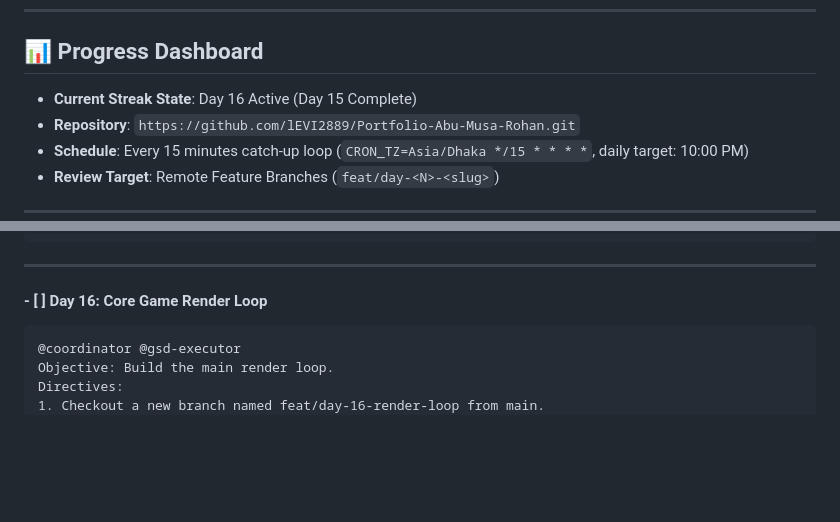
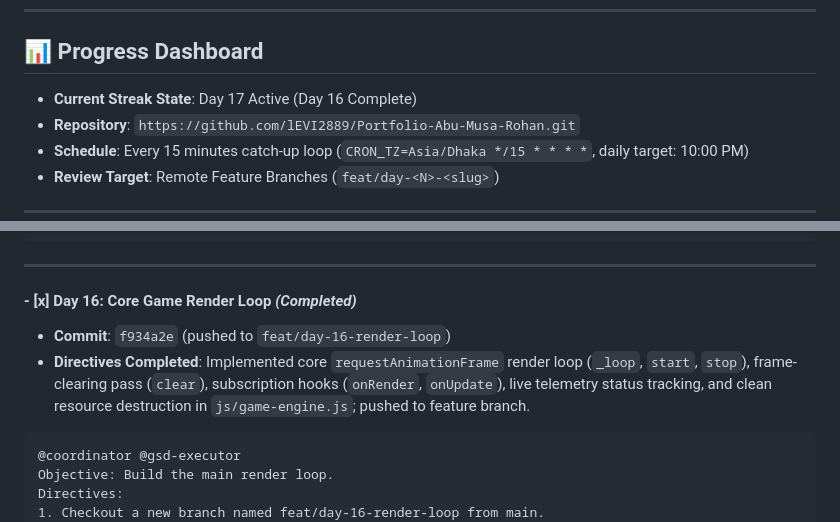
Before and after one commit to lEVI2889/Portfolio-Abu-Musa-Rohan, a Markdown page: STREAK_ROADMAP.md, 2 parts joined by grey strips. GitHub-like rendering; blank space fills up the shorter version.

Commit message:
docs: mark day 16 complete in streak roadmap

````diff
--- a/STREAK_ROADMAP.md
+++ b/STREAK_ROADMAP.md
@@ -7,7 +7,7 @@ Every day on schedule, the Antigravity scheduled automation runs the designated
 ---
 
 ## 📊 Progress Dashboard
-- **Current Streak State**: Day 16 Active (Day 15 Complete)
+- **Current Streak State**: Day 17 Active (Day 16 Complete)
 - **Repository**: `https://github.com/lEVI2889/Portfolio-Abu-Musa-Rohan.git`
 - **Schedule**: Every 15 minutes catch-up loop (`CRON_TZ=Asia/Dhaka */15 * * * *`, daily target: 10:00 PM)
 - **Review Target**: Remote Feature Branches (`feat/day-<N>-<slug>`)
@@ -238,7 +238,9 @@ Directives:
 
 ---
 
-#### - [ ] **Day 16: Core Game Render Loop**
+#### - [x] **Day 16: Core Game Render Loop** *(Completed)*
+- **Commit**: `f934a2e` (pushed to `feat/day-16-render-loop`)
+- **Directives Completed**: Implemented core `requestAnimationFrame` render loop (`_loop`, `start`, `stop`), frame-clearing pass (`clear`), subscription hooks (`onRender`, `onUpdate`), live telemetry status tracking, and clean resource destruction in `js/game-engine.js`; pushed to feature branch.
 ```markdown
 @coordinator @gsd-executor
 Objective: Build the main render loop.
````
